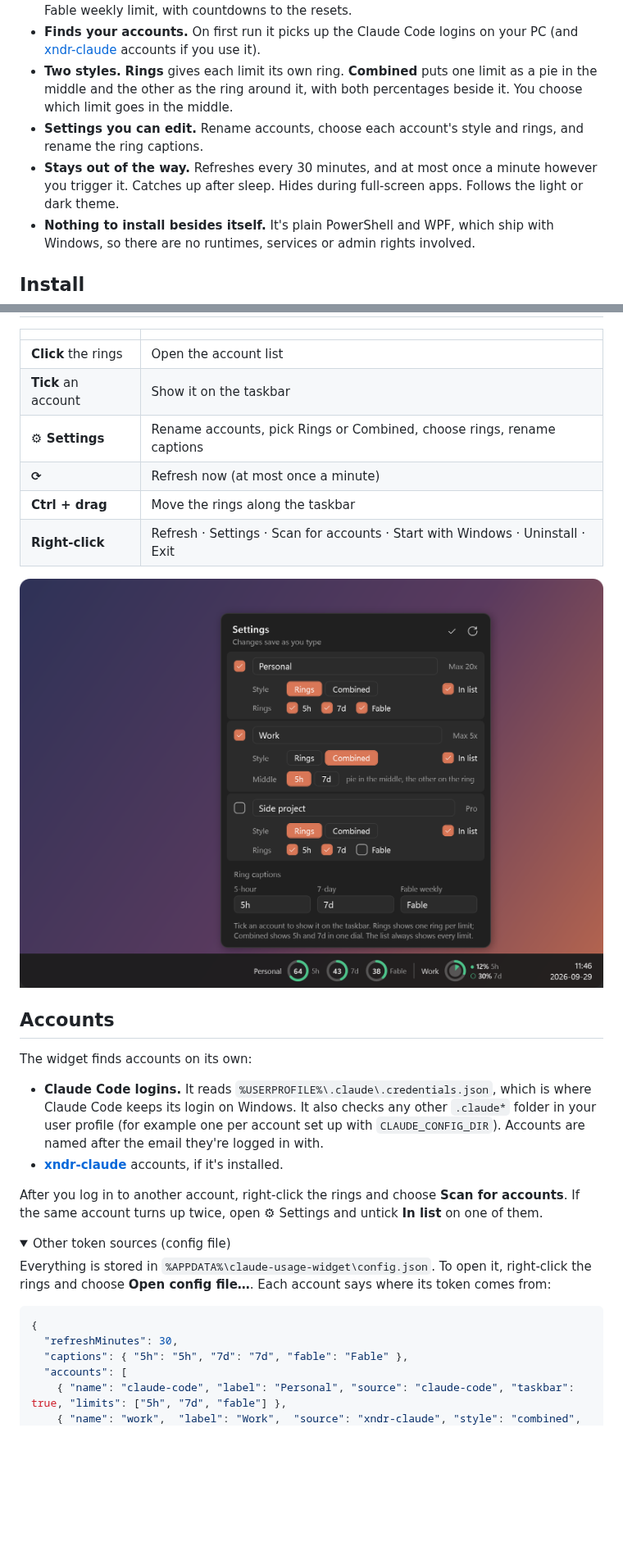
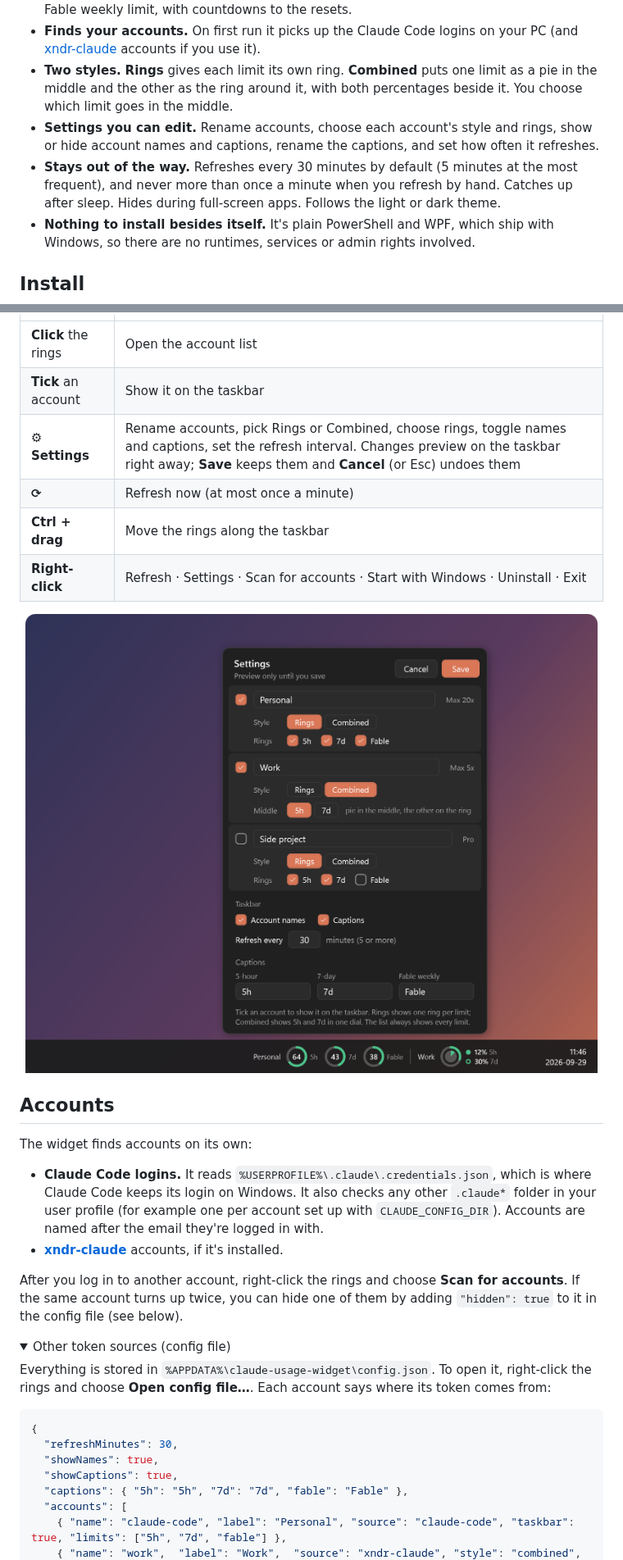
Before and after one commit to mrcsXndr/claude-usage-widget, a Markdown page: README.md, 2 parts joined by grey strips. Shown at 82% size. GitHub-like rendering; pictures changed too: docs/settings.png; folded sections open; blank space fills up the shorter version.

Commit message:
Settings Save/Cancel, taskbar toggles, refresh interval, aligned legend; 1.2.0
- Settings preview live on the taskbar; Save writes them, Cancel/Esc restores
- Taskbar options: account names and captions on/off, refresh every N min (min 5)
- Combined legend uses drawn, equal-size markers so both lines align
- Drop the per-account "In list" checkbox (hidden stays a config option)
- Re-rendered README images

Co-Authored-By: Claude Opus 5.5 <noreply@anthropic.com>

````diff
--- a/README.md
+++ b/README.md
@@ -23,8 +23,8 @@ One account or several, updated in the background, in one click.
 - **All limits in one click.** The list shows each account's 5-hour window, 7-day window and Fable weekly limit, with countdowns to the resets.
 - **Finds your accounts.** On first run it picks up the Claude Code logins on your PC (and [xndr-claude](https://github.com/mrcsXndr/xndr-claude) accounts if you use it).
 - **Two styles.** **Rings** gives each limit its own ring. **Combined** puts one limit as a pie in the middle and the other as the ring around it, with both percentages beside it. You choose which limit goes in the middle.
-- **Settings you can edit.** Rename accounts, choose each account's style and rings, and rename the ring captions.
-- **Stays out of the way.** Refreshes every 30 minutes, and at most once a minute however you trigger it. Catches up after sleep. Hides during full-screen apps. Follows the light or dark theme.
+- **Settings you can edit.** Rename accounts, choose each account's style and rings, show or hide account names and captions, rename the captions, and set how often it refreshes.
+- **Stays out of the way.** Refreshes every 30 minutes by default (5 minutes at the most frequent), and never more than once a minute when you refresh by hand. Catches up after sleep. Hides during full-screen apps. Follows the light or dark theme.
 - **Nothing to install besides itself.** It's plain PowerShell and WPF, which ship with Windows, so there are no runtimes, services or admin rights involved.
 
 ## Install
@@ -54,7 +54,7 @@ Running either one again updates you to the latest release and keeps your settin
 | --- | --- |
 | **Click** the rings | Open the account list |
 | **Tick** an account | Show it on the taskbar |
-| **⚙ Settings** | Rename accounts, pick Rings or Combined, choose rings, rename captions |
+| **⚙ Settings** | Rename accounts, pick Rings or Combined, choose rings, toggle names and captions, set the refresh interval. Changes preview on the taskbar right away; **Save** keeps them and **Cancel** (or Esc) undoes them |
 | **⟳** | Refresh now (at most once a minute) |
 | **Ctrl + drag** | Move the rings along the taskbar |
 | **Right-click** | Refresh · Settings · Scan for accounts · Start with Windows · Uninstall · Exit |
@@ -70,7 +70,7 @@ The widget finds accounts on its own:
 - **Claude Code logins.** It reads `%USERPROFILE%\.claude\.credentials.json`, which is where Claude Code keeps its login on Windows. It also checks any other `.claude*` folder in your user profile (for example one per account set up with `CLAUDE_CONFIG_DIR`). Accounts are named after the email they're logged in with.
 - **[xndr-claude](https://github.com/mrcsXndr/xndr-claude)** accounts, if it's installed.
 
-After you log in to another account, right-click the rings and choose **Scan for accounts**. If the same account turns up twice, open ⚙ Settings and untick **In list** on one of them.
+After you log in to another account, right-click the rings and choose **Scan for accounts**. If the same account turns up twice, you can hide one of them by adding `"hidden": true` to it in the config file (see below).
 
 <details>
 <summary>Other token sources (config file)</summary>
@@ -80,6 +80,8 @@ Everything is stored in `%APPDATA%\claude-usage-widget\config.json`. To open it,
 ```json
 {
   "refreshMinutes": 30,
+  "showNames": true,
+  "showCaptions": true,
   "captions": { "5h": "5h", "7d": "7d", "fable": "Fable" },
   "accounts": [
     { "name": "claude-code", "label": "Personal", "source": "claude-code", "taskbar": true, "limits": ["5h", "7d", "fable"] },
````
Also changed, not shown: other parts of README.md (+3 -1 lines), docs/widget.png, 2 other files.
